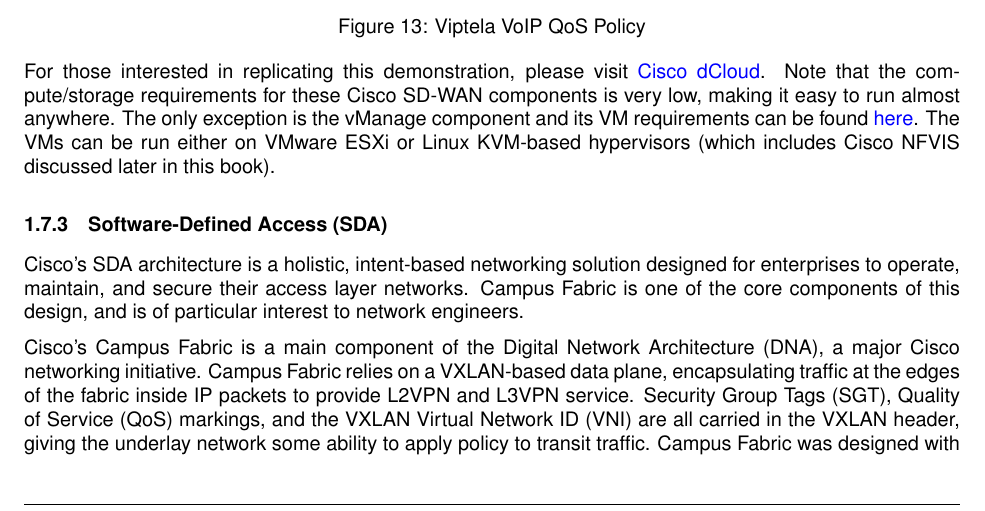
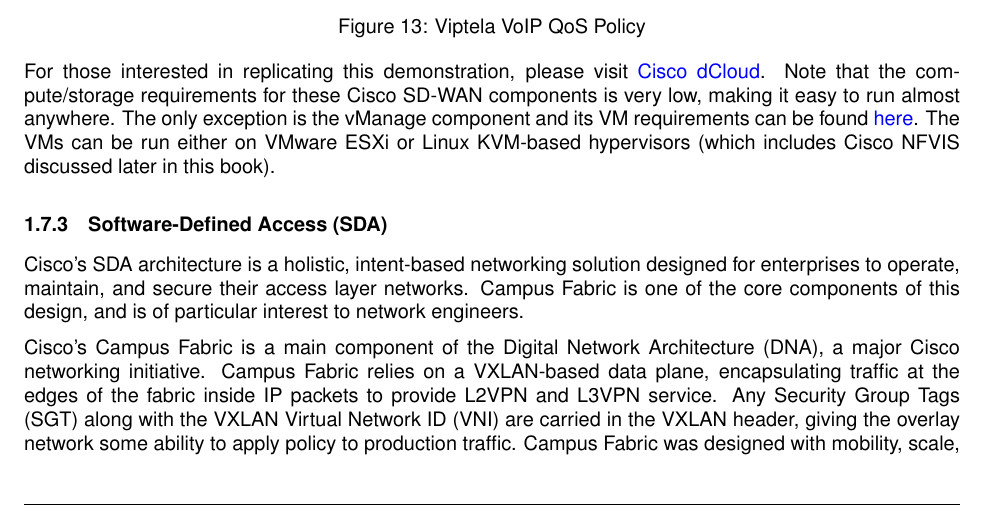
Before and after one commit to nickrusso42518/cisco-etech, a LaTeX paper (main.tex, which reads content/cloud/a1b-infra/a1b2-connectivity.tex): part of page 37 of 187, cut so that both start at the same text. Compiled offline with pdfLaTeX.

Commit message:
Fixed #17

```diff
--- a/content/cloud/a1b-infra/a1b2-connectivity.tex
+++ b/content/cloud/a1b-infra/a1b2-connectivity.tex
@@ -246,10 +246,10 @@
 Cisco’s Campus Fabric is a main component of the Digital Network Architecture
 (DNA), a major Cisco networking initiative. Campus Fabric relies on a
 VXLAN-based data plane, encapsulating traffic at the edges of the fabric
-inside IP packets to provide L2VPN and L3VPN service. Security Group Tags
-(SGT), Quality of Service (QoS) markings, and the VXLAN Virtual Network ID
-(VNI) are all carried in the VXLAN header, giving the underlay network some
-ability to apply policy to transit traffic. Campus Fabric was designed with
+inside IP packets to provide L2VPN and L3VPN service. Any Security Group Tags
+(SGT) along with the VXLAN Virtual Network ID
+(VNI) are carried in the VXLAN header, giving the overlay network some
+ability to apply policy to production traffic. Campus Fabric was designed with
 mobility, scale, and performance in mind.
 
 The solution uses Location/Identification Separation Protocol (LISP) as its
```
